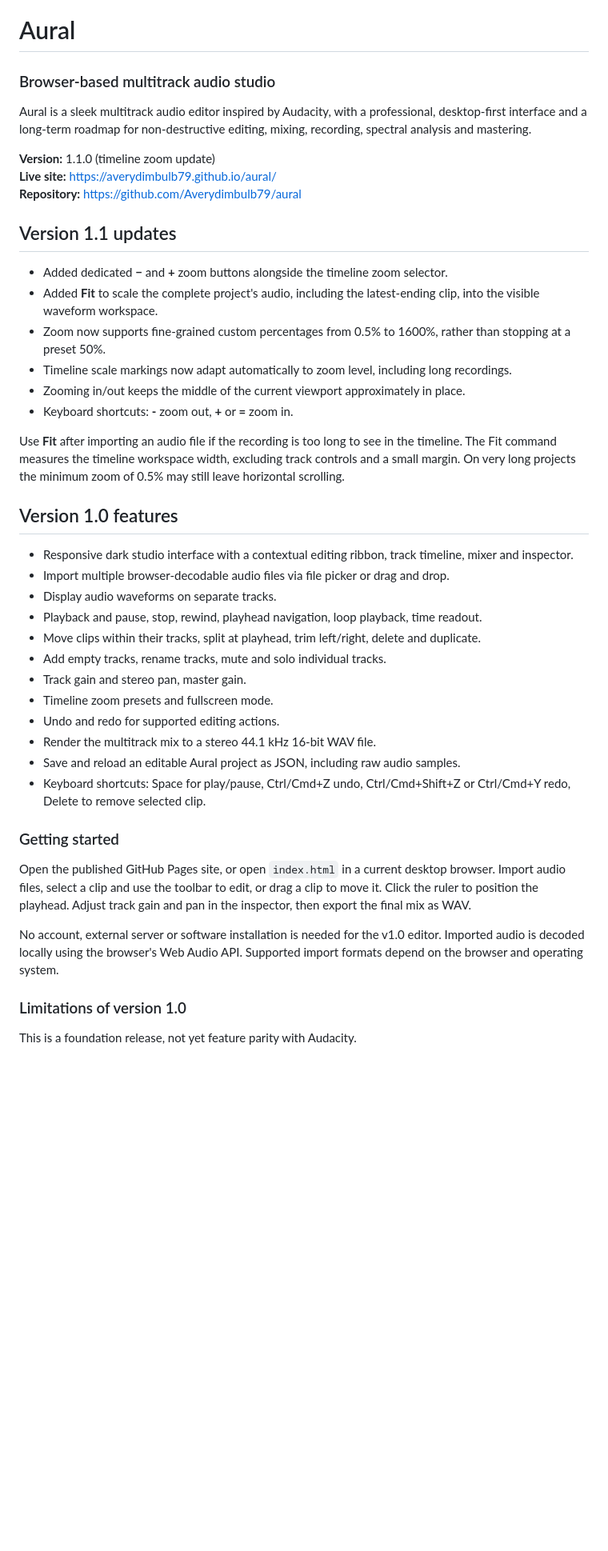
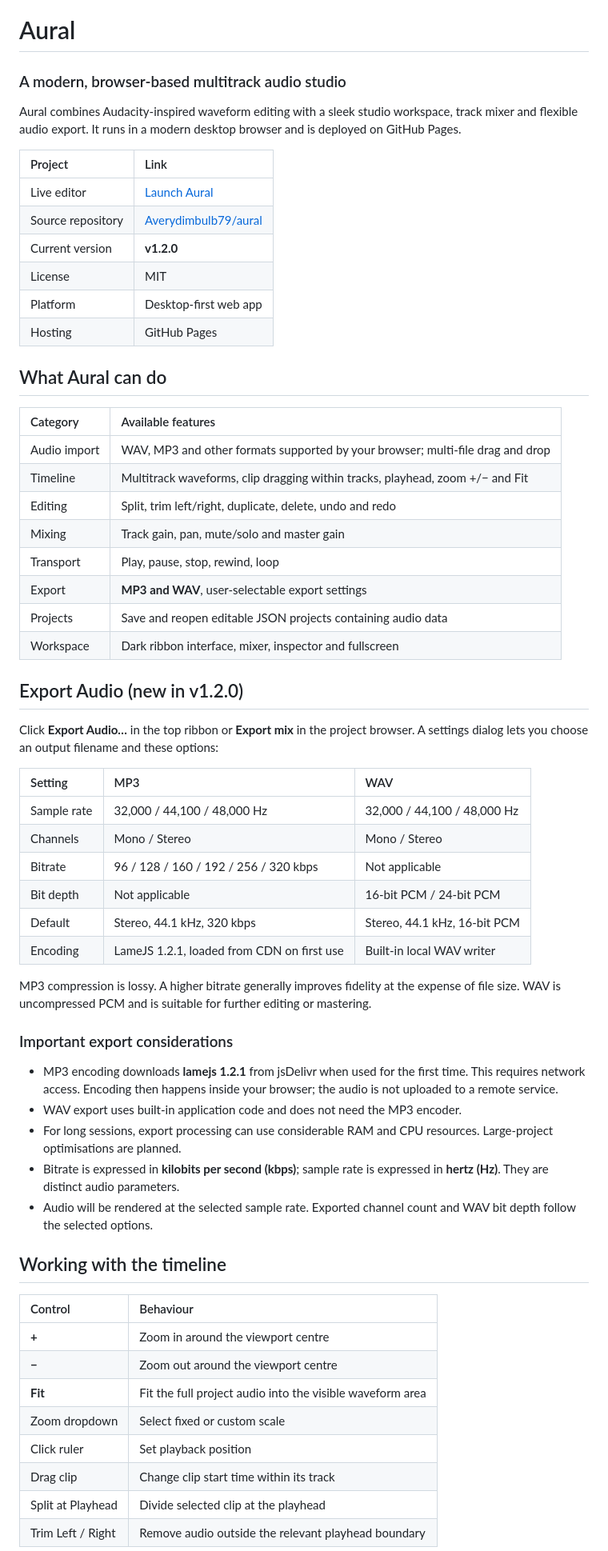
Before and after one commit to Averydimbulb79/aural, a Markdown page: README.md, the part around one of its changes. Shown at 80% size. Rendered like a GitHub page; blank space fills up the shorter version.

```diff
--- a/README.md
+++ b/README.md
@@ -1,45 +1,63 @@
 # Aural
-### Browser-based multitrack audio studio
+### A modern, browser-based multitrack audio studio
 
-Aural is a sleek multitrack audio editor inspired by Audacity, with a professional, desktop-first interface and a long-term roadmap for non-destructive editing, mixing, recording, spectral analysis and mastering.
+Aural combines Audacity-inspired waveform editing with a sleek studio workspace, track mixer and flexible audio export. It runs in a modern desktop browser and is deployed on GitHub Pages.
 
-**Version:** 1.1.0 (timeline zoom update)
-**Live site:** https://averydimbulb79.github.io/aural/
-**Repository:** https://github.com/Averydimbulb79/aural
+| Project | Link |
+| :-- | :-- |
+| Live editor | [Launch Aural](https://averydimbulb79.github.io/aural/) |
+| Source repository | [Averydimbulb79/aural](https://github.com/Averydimbulb79/aural) |
+| Current version | **v1.2.0** |
+| License | MIT |
+| Platform | Desktop-first web app |
+| Hosting | GitHub Pages |
 
-## Version 1.1 updates
+## What Aural can do
 
-- Added dedicated **−** and **+** zoom buttons alongside the timeline zoom selector.
-- Added **Fit** to scale the complete project's audio, including the latest-ending clip, into the visible waveform workspace.
-- Zoom now supports fine-grained custom percentages from 0.5% to 1600%, rather than stopping at a preset 50%.
-- Timeline scale markings now adapt automatically to zoom level, including long recordings.
-- Zooming in/out keeps the middle of the current viewport approximately in place.
-- Keyboard shortcuts: **-** zoom out, **+** or **=** zoom in.
+| Category | Available features |
+| :-- | :-- |
+| Audio import | WAV, MP3 and other formats supported by your browser; multi-file drag and drop |
+| Timeline | Multitrack waveforms, clip dragging within tracks, playhead, zoom +/− and Fit |
+| Editing | Split, trim left/right, duplicate, delete, undo and redo |
+| Mixing | Track gain, pan, mute/solo and master gain |
+| Transport | Play, pause, stop, rewind, loop |
+| Export | **MP3 and WAV**, user-selectable export settings |
+| Projects | Save and reopen editable JSON projects containing audio data |
+| Workspace | Dark ribbon interface, mixer, inspector and fullscreen |
 
-Use **Fit** after importing an audio file if the recording is too long to see in the timeline. The Fit command measures the timeline workspace width, excluding track controls and a small margin. On very long projects the minimum zoom of 0.5% may still leave horizontal scrolling.
+## Export Audio (new in v1.2.0)
 
-## Version 1.0 features
+Click **Export Audio…** in the top ribbon or **Export mix** in the project browser. A settings dialog lets you choose an output filename and these options:
 
-- Responsive dark studio interface with a contextual editing ribbon, track timeline, mixer and inspector.
-- Import multiple browser-decodable audio files via file picker or drag and drop.
-- Display audio waveforms on separate tracks.
-- Playback and pause, stop, rewind, playhead navigation, loop playback, time readout.
-- Move clips within their tracks, split at playhead, trim left/right, delete and duplicate.
-- Add empty tracks, rename tracks, mute and solo individual tracks.
-- Track gain and stereo pan, master gain.
-- Timeline zoom presets and fullscreen mode.
-- Undo and redo for supported editing actions.
-- Render the multitrack mix to a stereo 44.1 kHz 16-bit WAV file.
-- Save and reload an editable Aural project as JSON, including raw audio samples.
-- Keyboard shortcuts: Space for play/pause, Ctrl/Cmd+Z undo, Ctrl/Cmd+Shift+Z or Ctrl/Cmd+Y redo, Delete to remove selected clip.
+| Setting | MP3 | WAV |
+| :-- | :-- | :-- |
+| Sample rate | 32,000 / 44,100 / 48,000 Hz | 32,000 / 44,100 / 48,000 Hz |
+| Channels | Mono / Stereo | Mono / Stereo |
+| Bitrate | 96 / 128 / 160 / 192 / 256 / 320 kbps | Not applicable |
+| Bit depth | Not applicable | 16-bit PCM / 24-bit PCM |
+| Default | Stereo, 44.1 kHz, 320 kbps | Stereo, 44.1 kHz, 16-bit PCM |
+| Encoding | LameJS 1.2.1, loaded from CDN on first use | Built-in local WAV writer |
 
-### Getting started
+MP3 compression is lossy. A higher bitrate generally improves fidelity at the expense of file size. WAV is uncompressed PCM and is suitable for further editing or mastering.
 
-Open the published GitHub Pages site, or open `index.html` in a current desktop browser. Import audio files, select a clip and use the toolbar to edit, or drag a clip to move it. Click the ruler to position the playhead. Adjust track gain and pan in the inspector, then export the final mix as WAV.
+### Important export considerations
 
-No account, external server or software installation is needed for the v1.0 editor. Imported audio is decoded locally using the browser's Web Audio API. Supported import formats depend on the browser and operating system.
+- MP3 encoding downloads **lamejs 1.2.1** from jsDelivr when used for the first time. This requires network access. Encoding then happens inside your browser; the audio is not uploaded to a remote service.
+- WAV export uses built-in application code and does not need the MP3 encoder.
+- For long sessions, export processing can use considerable RAM and CPU resources. Large-project optimisations are planned.
+- Bitrate is expressed in **kilobits per second (kbps)**; sample rate is expressed in **hertz (Hz)**. They are distinct audio parameters.
+- Audio will be rendered at the selected sample rate. Exported channel count and WAV bit depth follow the selected options.
 
-### Limitations of version 1.0
+## Working with the timeline
 
-This is a foundation release, not yet feature parity with Audacity.
+| Control | Behaviour |
+| :-- | :-- |
+| **+** | Zoom in around the viewport centre |
+| **−** | Zoom out around the viewport centre |
+| **Fit** | Fit the full project audio into the visible waveform area |
+| Zoom dropdown | Select fixed or custom scale |
+| Click ruler | Set playback position |
+| Drag clip | Change clip start time within its track |
+| Split at Playhead | Divide selected clip at the playhead |
+| Trim Left / Right | Remove audio outside the relevant playhead boundary |
 
```
Also changed, not shown: other parts of README.md (+61 -36 lines).
